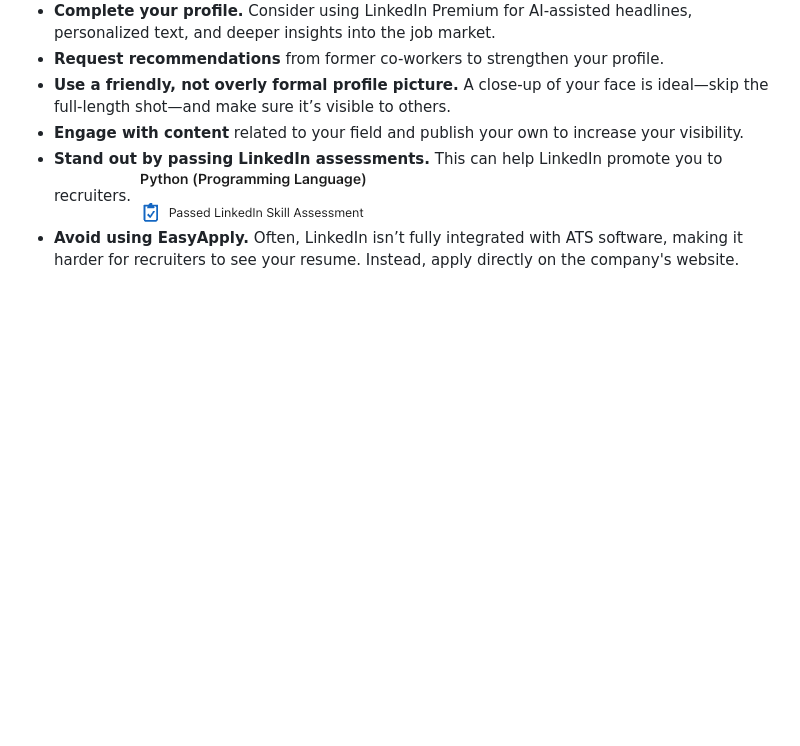
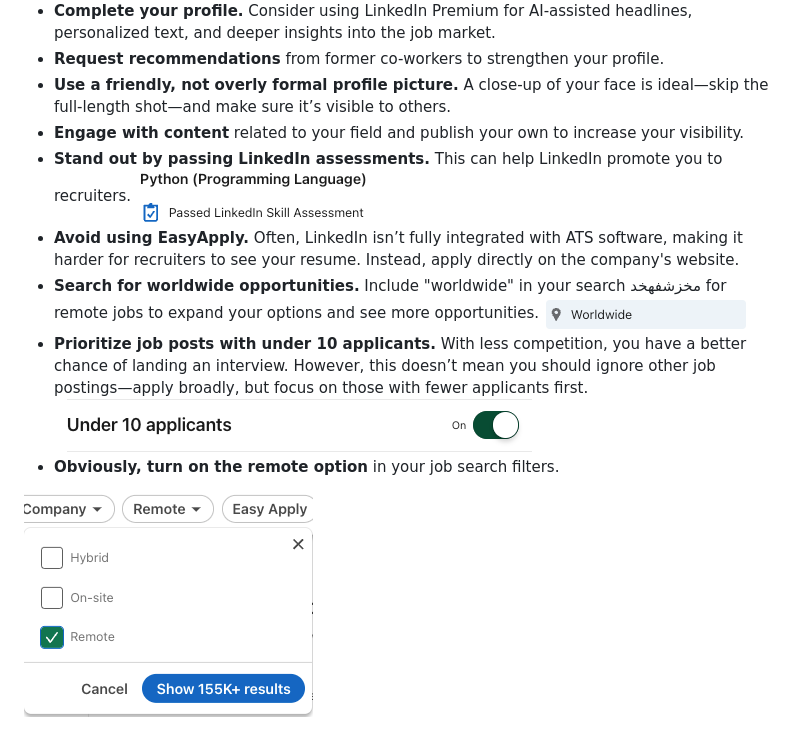
Before and after one commit to mohammadi-com/GetRemoteJobOffers, a Markdown page: README.md, the part around one of its changes. Drawn GitHub-style; pictures changed too: Images/RemoteFilter.png (added), Images/Under10.png (added), Images/WorldWide.png (added); blank space fills up the shorter version.

Commit message:
Adding more tips to the Linkedin Section

```diff
--- a/README.md
+++ b/README.md
@@ -57,3 +57,8 @@ As you may know, LinkedIn is the main source for job opportunities, so start app
 - **Engage with content** related to your field and publish your own to increase your visibility.
 - **Stand out by passing LinkedIn assessments.** This can help LinkedIn promote you to recruiters. ![LinkedInAssessment](./Images/LinkedInAssessment.png)
 - **Avoid using EasyApply.** Often, LinkedIn isn’t fully integrated with ATS software, making it harder for recruiters to see your resume. Instead, apply directly on the company's website.
+- **Search for worldwide opportunities.** Include "worldwide" in your search مخزشفهخد for remote jobs to expand your options and see more opportunities. ![WorldWide](./Images/WorldWide.png)
+- **Prioritize job posts with under 10 applicants.** With less competition, you have a better chance of landing an interview. However, this doesn’t mean you should ignore other job postings—apply broadly, but focus on those with fewer applicants first. ![Under10](./Images/Under10.png)
+- **Obviously, turn on the remote option** in your job search filters.
+
+![RemoteFilter](./Images/RemoteFilter.png)
```
Also changed, not shown: other parts of README.md (+1 -1 lines).
